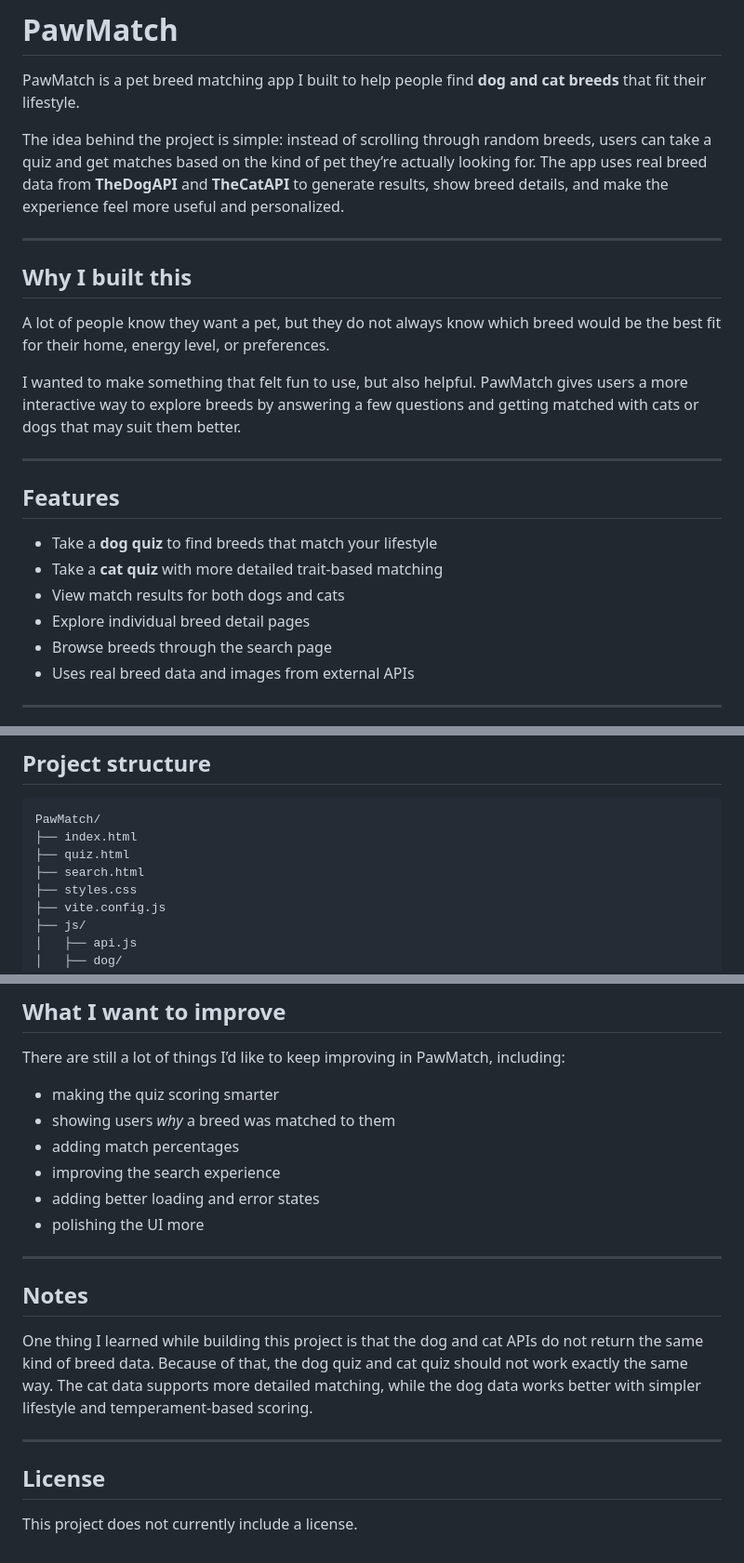
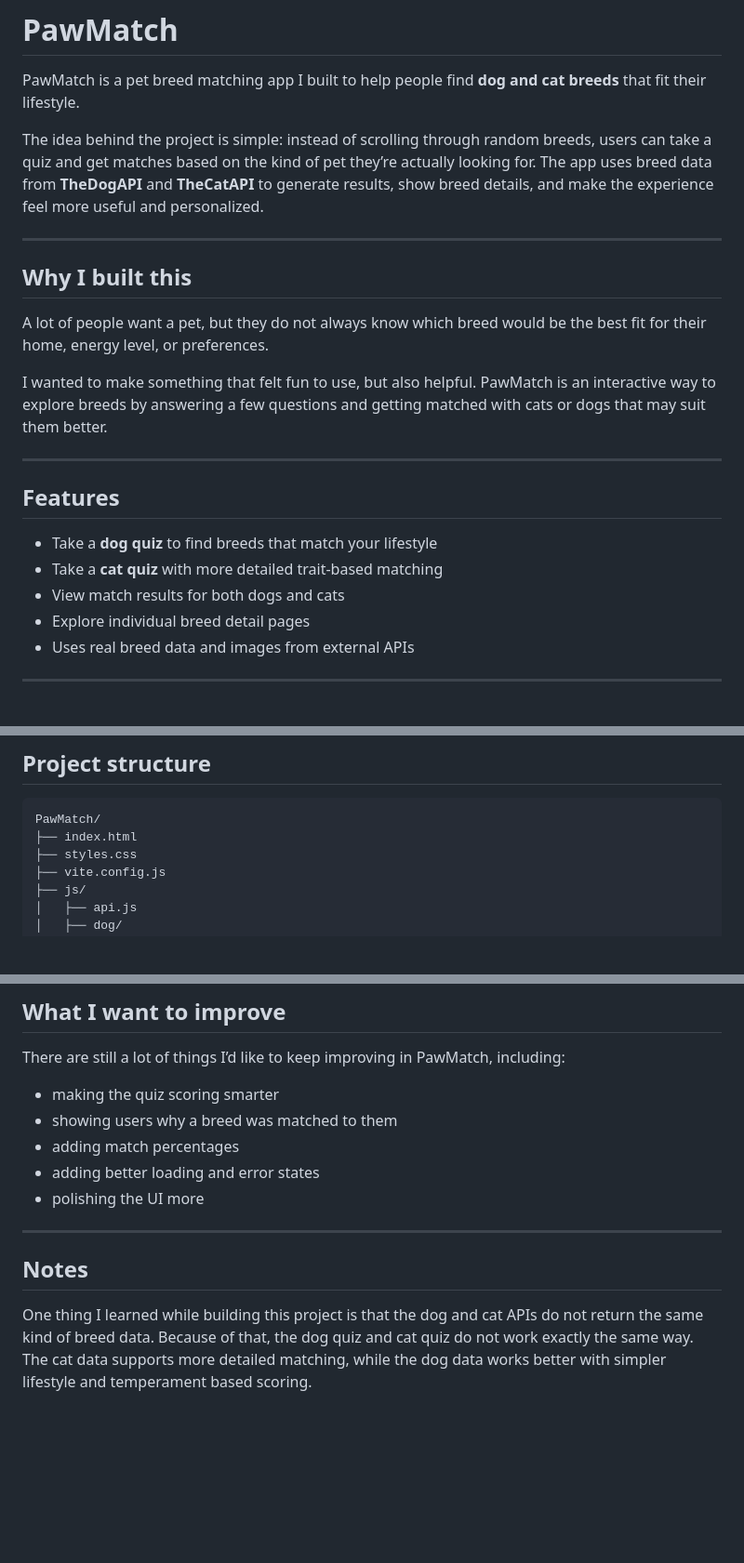
Before and after one commit to NPlanche/PawMatch, a Markdown page: README.md, 3 parts joined by grey strips. Shown at 93% size. Drawn GitHub-style; blank space fills up the shorter version.

Commit message:
Refine README content for clarity and consistency
Updated text for clarity and consistency throughout the README.

````diff
--- a/README.md
+++ b/README.md
@@ -2,15 +2,15 @@
 
 PawMatch is a pet breed matching app I built to help people find **dog and cat breeds** that fit their lifestyle.
 
-The idea behind the project is simple: instead of scrolling through random breeds, users can take a quiz and get matches based on the kind of pet they’re actually looking for. The app uses real breed data from **TheDogAPI** and **TheCatAPI** to generate results, show breed details, and make the experience feel more useful and personalized.
+The idea behind the project is simple: instead of scrolling through random breeds, users can take a quiz and get matches based on the kind of pet they’re actually looking for. The app uses breed data from **TheDogAPI** and **TheCatAPI** to generate results, show breed details, and make the experience feel more useful and personalized.
 
 ---
 
 ## Why I built this
 
-A lot of people know they want a pet, but they do not always know which breed would be the best fit for their home, energy level, or preferences.
+A lot of people want a pet, but they do not always know which breed would be the best fit for their home, energy level, or preferences.
 
-I wanted to make something that felt fun to use, but also helpful. PawMatch gives users a more interactive way to explore breeds by answering a few questions and getting matched with cats or dogs that may suit them better.
+I wanted to make something that felt fun to use, but also helpful. PawMatch is an interactive way to explore breeds by answering a few questions and getting matched with cats or dogs that may suit them better.
 
 ---
 
@@ -20,7 +20,6 @@ I wanted to make something that felt fun to use, but also helpful. PawMatch give
 - Take a **cat quiz** with more detailed trait-based matching
 - View match results for both dogs and cats
 - Explore individual breed detail pages
-- Browse breeds through the search page
 - Uses real breed data and images from external APIs
 
 ---
@@ -68,8 +67,6 @@ The cat quiz can be more detailed because TheCatAPI provides more structured tra
 ```text
 PawMatch/
 ├── index.html
-├── quiz.html
-├── search.html
 ├── styles.css
 ├── vite.config.js
 ├── js/
@@ -142,9 +139,8 @@ npm run build
 There are still a lot of things I’d like to keep improving in PawMatch, including:
 
 - making the quiz scoring smarter
-- showing users *why* a breed was matched to them
+- showing users why a breed was matched to them
 - adding match percentages
-- improving the search experience
 - adding better loading and error states
 - polishing the UI more
 
@@ -152,10 +148,4 @@ There are still a lot of things I’d like to keep improving in PawMatch, includ
 
 ## Notes
 
-One thing I learned while building this project is that the dog and cat APIs do not return the same kind of breed data. Because of that, the dog quiz and cat quiz should not work exactly the same way. The cat data supports more detailed matching, while the dog data works better with simpler lifestyle and temperament-based scoring.
-
----
-
-## License
-
-This project does not currently include a license.
+One thing I learned while building this project is that the dog and cat APIs do not return the same kind of breed data. Because of that, the dog quiz and cat quiz do not work exactly the same way. The cat data supports more detailed matching, while the dog data works better with simpler lifestyle and temperament based scoring.
````
